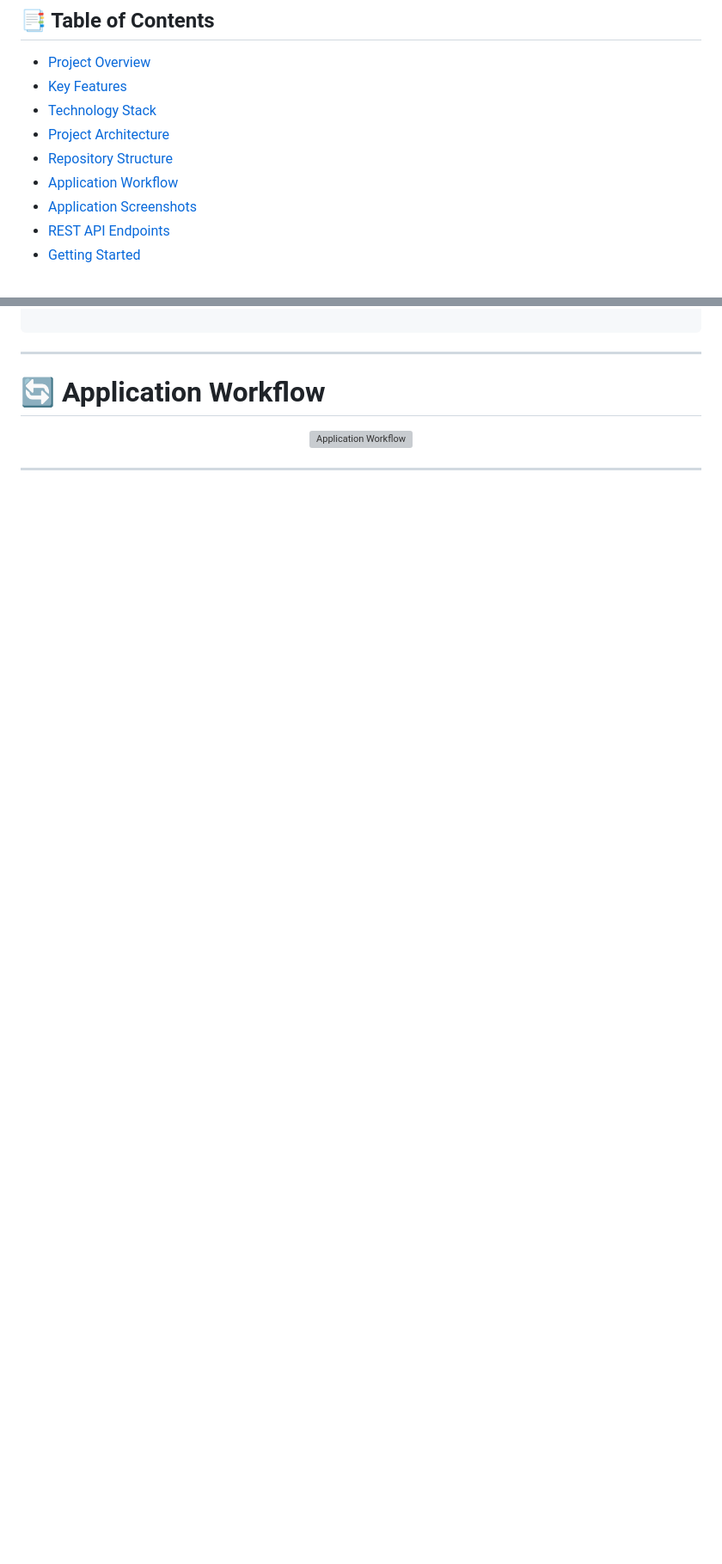
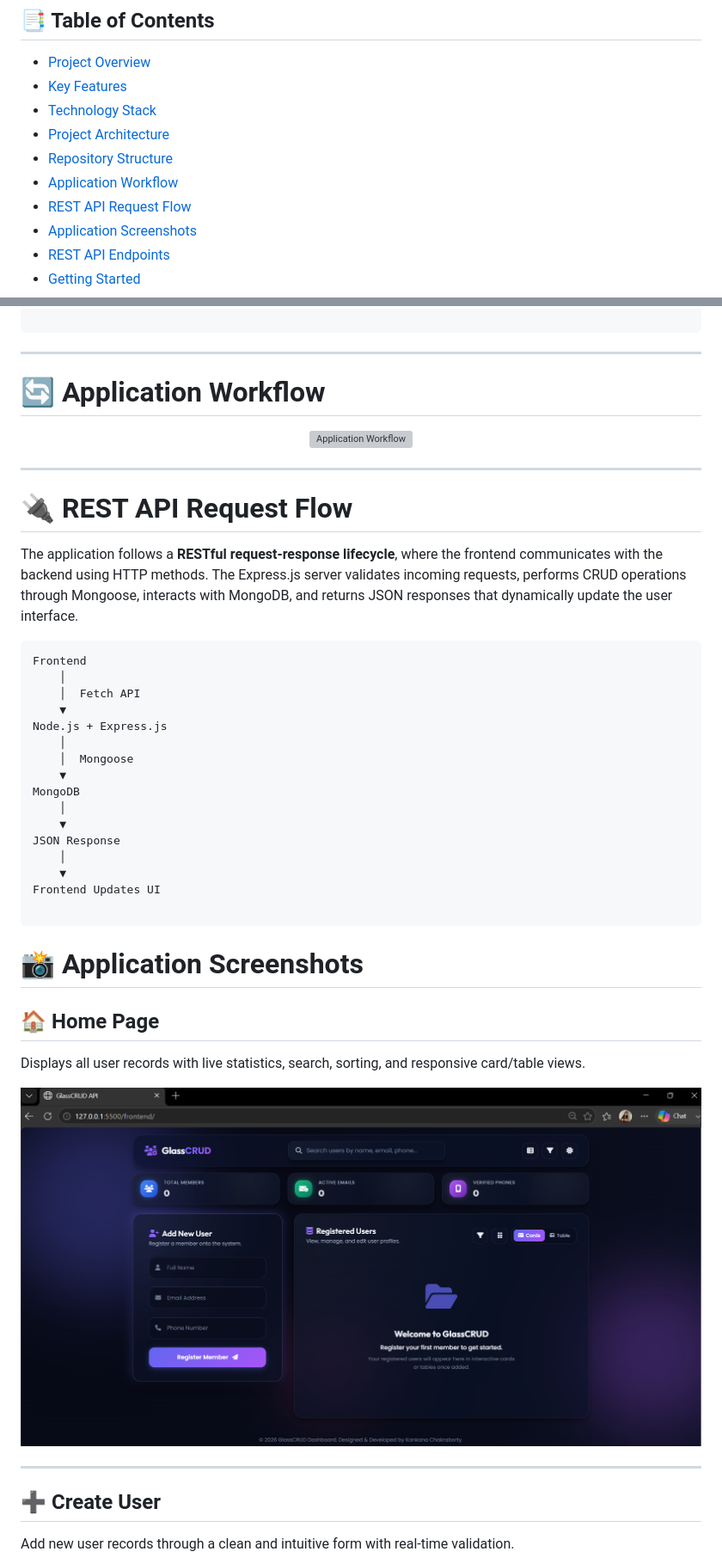
Before and after one commit to Kankana1012/Modern-CRUD-REST-API-Application, a Markdown page: README.md, 2 parts joined by grey strips. Shown at 86% size. Drawn GitHub-style; blank space fills up the shorter version; grey boxes are pictures that could not be loaded.

````diff
--- a/README.md
+++ b/README.md
@@ -54,6 +54,7 @@
 - [Project Architecture](#️-project-architecture)
 - [Repository Structure](#-repository-structure)
 - [Application Workflow](#-application-workflow)
+- [REST API Request Flow](#-rest-api-request-flow)
 - [Application Screenshots](#-application-screenshots)
 - [REST API Endpoints](#-rest-api-endpoints)
 - [Getting Started](#-getting-started)
@@ -162,3 +163,42 @@ Modern-CRUD-REST-API-Application/
 </p>
 
 ---
+
+# 🔌 REST API Request Flow
+
+The application follows a **RESTful request-response lifecycle**, where the frontend communicates with the backend using HTTP methods. The Express.js server validates incoming requests, performs CRUD operations through Mongoose, interacts with MongoDB, and returns JSON responses that dynamically update the user interface.
+
+```
+Frontend
+    │
+    │  Fetch API
+    ▼
+Node.js + Express.js
+    │
+    │  Mongoose
+    ▼
+MongoDB
+    │
+    ▼
+JSON Response
+    │
+    ▼
+Frontend Updates UI
+
+```
+# 📸 Application Screenshots
+
+## 🏠 Home Page
+
+Displays all user records with live statistics, search, sorting, and responsive card/table views.
+
+<p align="center">
+<img src="assets/home.png" width="100%">
+</p>
+
+---
+
+## ➕ Create User
+
+Add new user records through a clean and intuitive form with real-time validation.
+
````
Also changed, not shown: other parts of README.md (+45 -0 lines).
